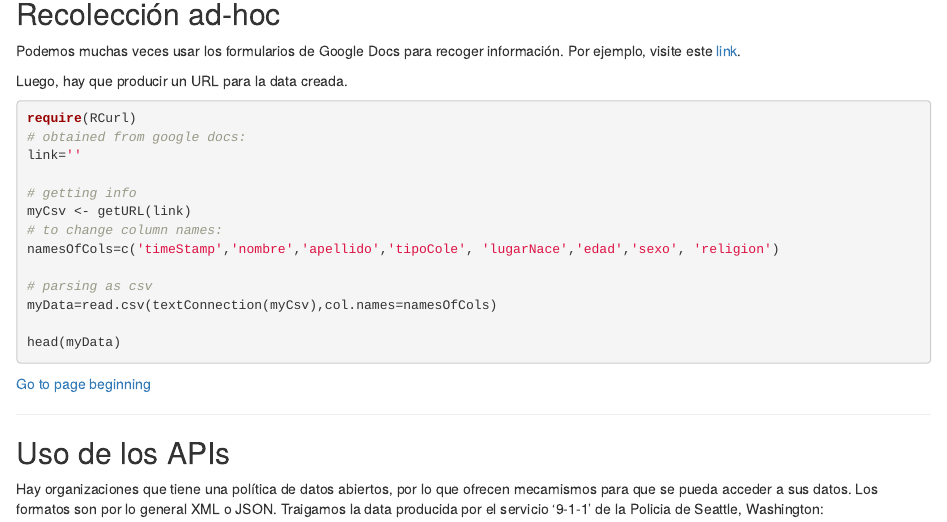
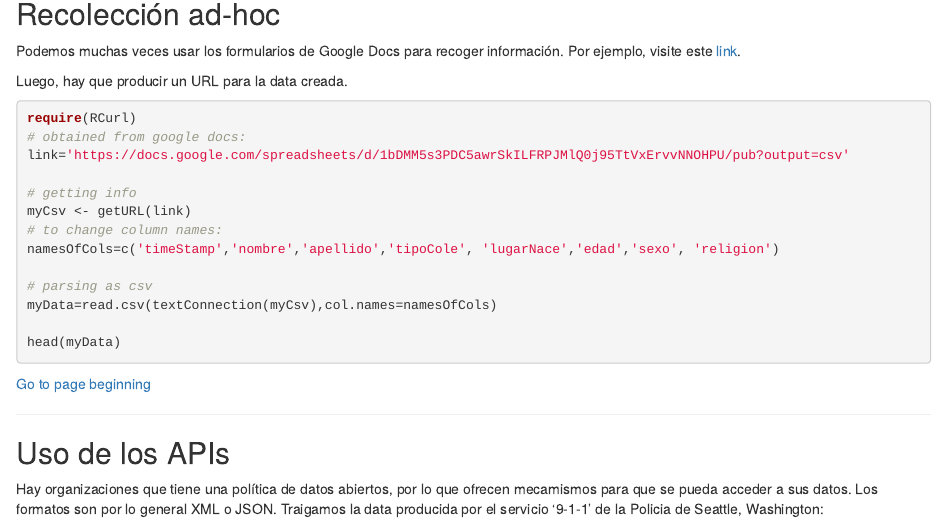
Before and after one commit to salazarcasoperu/EstadisticaPoliticaGobiernoII, an R Markdown document (sesiones/DataCollection_class_Peru.Rmd): the page in a window 1100 px wide, from 1760 px down. Rendered offline with R 4.5, knitr and Pandoc, with nearby package versions.

Commit message:
update link googleForm

```diff
--- a/sesiones/DataCollection_class_Peru.Rmd
+++ b/sesiones/DataCollection_class_Peru.Rmd
@@ -104,7 +104,7 @@ Luego, hay que producir un URL para la data creada.
 
 require(RCurl)
 # obtained from google docs:
-link=''
+link='https://docs.google.com/spreadsheets/d/1bDMM5s3PDC5awrSkILFRPJMlQ0j95TtVxErvvNNOHPU/pub?output=csv'
 
 # getting info
 myCsv <- getURL(link)
```
Also changed, not shown: sesiones/DataCollection_class_Peru.html.
